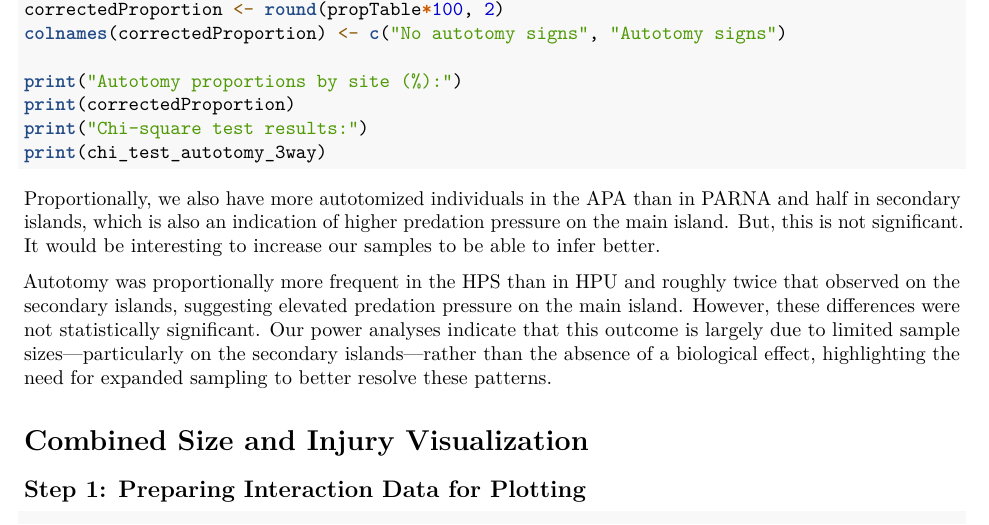
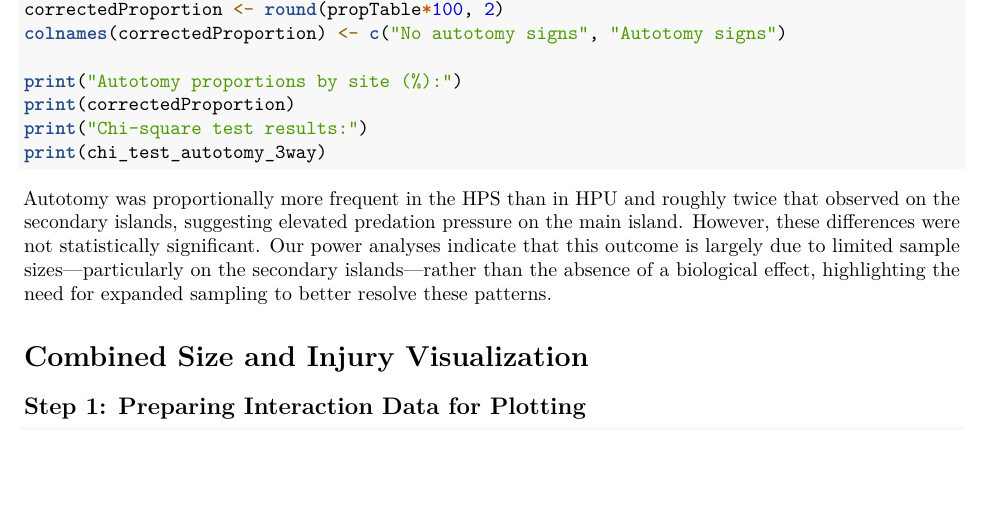
Before and after one commit to Anonymous-The-Scientist/mabuyaAnalysis, an R Markdown document (Analysis.Rmd): part of page 14 of 18, cut so that both start at the same text, the shorter picture padded with empty space. Rendered offline with R 4.5, knitr and Pandoc, then LaTeX, with nearby package versions; the code chunks are not run, so their results and figures are left out.

Commit message:
Removed extra text

````diff
--- a/Analysis.Rmd
+++ b/Analysis.Rmd
@@ -704,8 +704,6 @@ print("Chi-square test results:")
 print(chi_test_autotomy_3way)
 ```
 
-Proportionally, we also have more autotomized individuals in the APA than in PARNA and half in secondary islands, which is also an indication of higher predation pressure on the main island. But, this is not significant. It would be interesting to increase our samples to be able to infer better.
-
 Autotomy was proportionally more frequent in the HPS than in HPU and roughly twice that observed on the secondary islands, suggesting elevated predation pressure on the main island. However, these differences were not statistically significant. Our power analyses indicate that this outcome is largely due to limited sample sizes—particularly on the secondary islands—rather than the absence of a biological effect, highlighting the need for expanded sampling to better resolve these patterns.
 
 # Combined Size and Injury Visualization
````
